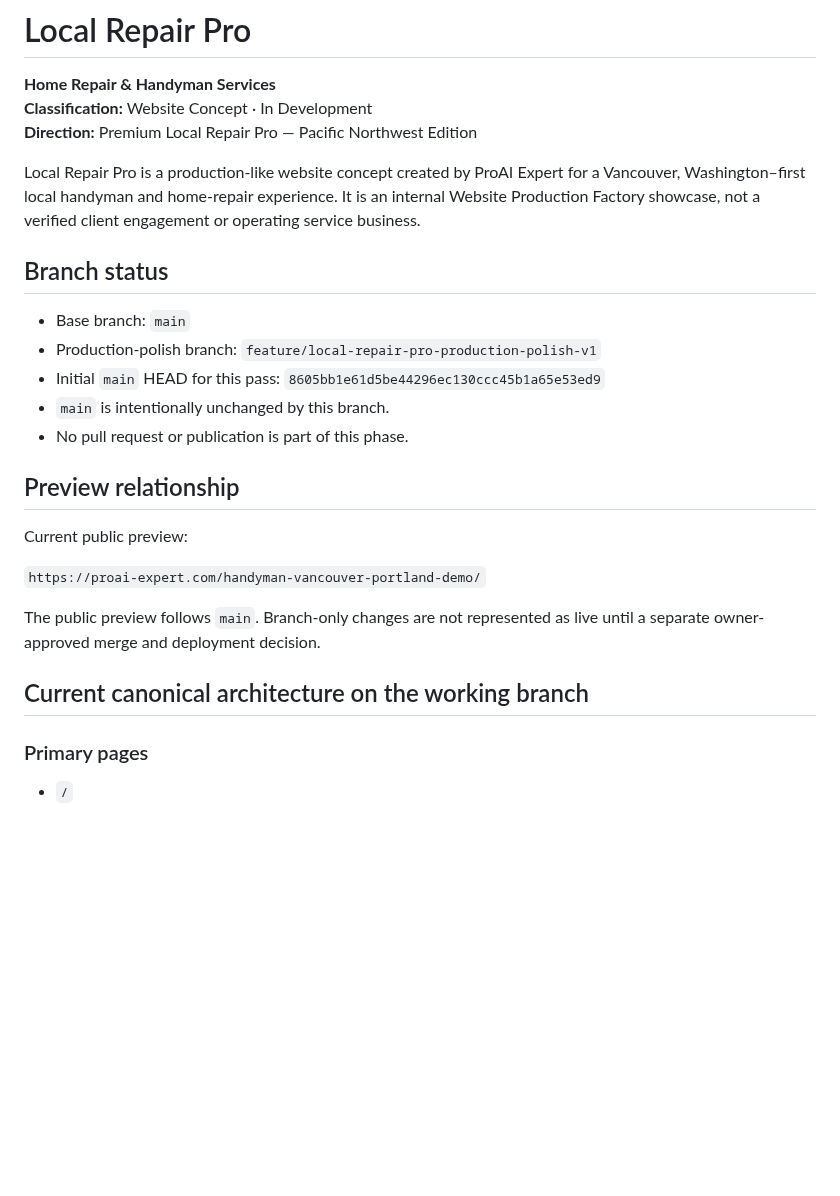
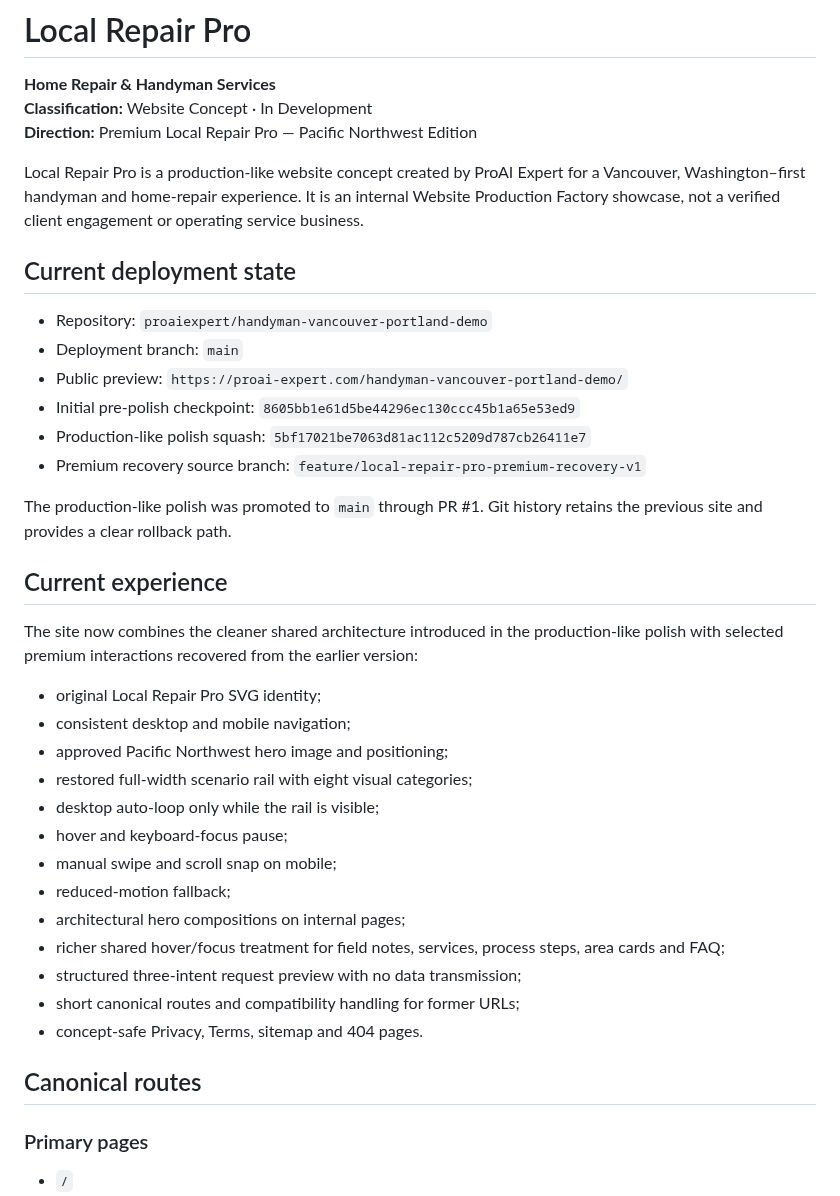
Before and after one commit to proaiexpert/handyman-vancouver-portland-demo, a Markdown page: README.md, the part around one of its changes. Rendered like a GitHub page; blank space fills up the shorter version.

Commit message:
docs: align readme with published polish and premium recovery

```diff
--- a/README.md
+++ b/README.md
@@ -4,25 +4,38 @@
 **Classification:** Website Concept · In Development
 **Direction:** Premium Local Repair Pro — Pacific Northwest Edition
 
-Local Repair Pro is a production-like website concept created by ProAI Expert for a Vancouver, Washington–first local handyman and home-repair experience. It is an internal Website Production Factory showcase, not a verified client engagement or operating service business.
+Local Repair Pro is a production-like website concept created by ProAI Expert for a Vancouver, Washington–first handyman and home-repair experience. It is an internal Website Production Factory showcase, not a verified client engagement or operating service business.
 
-## Branch status
+## Current deployment state
 
-- Base branch: `main`
-- Production-polish branch: `feature/local-repair-pro-production-polish-v1`
-- Initial `main` HEAD for this pass: `8605bb1e61d5be44296ec130ccc45b1a65e53ed9`
-- `main` is intentionally unchanged by this branch.
-- No pull request or publication is part of this phase.
+- Repository: `proaiexpert/handyman-vancouver-portland-demo`
+- Deployment branch: `main`
+- Public preview: `https://proai-expert.com/handyman-vancouver-portland-demo/`
+- Initial pre-polish checkpoint: `8605bb1e61d5be44296ec130ccc45b1a65e53ed9`
+- Production-like polish squash: `5bf17021be7063d81ac112c5209d787cb26411e7`
+- Premium recovery source branch: `feature/local-repair-pro-premium-recovery-v1`
 
-## Preview relationship
+The production-like polish was promoted to `main` through PR #1. Git history retains the previous site and provides a clear rollback path.
 
-Current public preview:
+## Current experience
 
-`https://proai-expert.com/handyman-vancouver-portland-demo/`
+The site now combines the cleaner shared architecture introduced in the production-like polish with selected premium interactions recovered from the earlier version:
 
-The public preview follows `main`. Branch-only changes are not represented as live until a separate owner-approved merge and deployment decision.
+- original Local Repair Pro SVG identity;
+- consistent desktop and mobile navigation;
+- approved Pacific Northwest hero image and positioning;
+- restored full-width scenario rail with eight visual categories;
+- desktop auto-loop only while the rail is visible;
+- hover and keyboard-focus pause;
+- manual swipe and scroll snap on mobile;
+- reduced-motion fallback;
+- architectural hero compositions on internal pages;
+- richer shared hover/focus treatment for field notes, services, process steps, area cards and FAQ;
+- structured three-intent request preview with no data transmission;
+- short canonical routes and compatibility handling for former URLs;
+- concept-safe Privacy, Terms, sitemap and 404 pages.
 
-## Current canonical architecture on the working branch
+## Canonical routes
 
 ### Primary pages
 
```
Also changed, not shown: other parts of README.md (+25 -53 lines).
